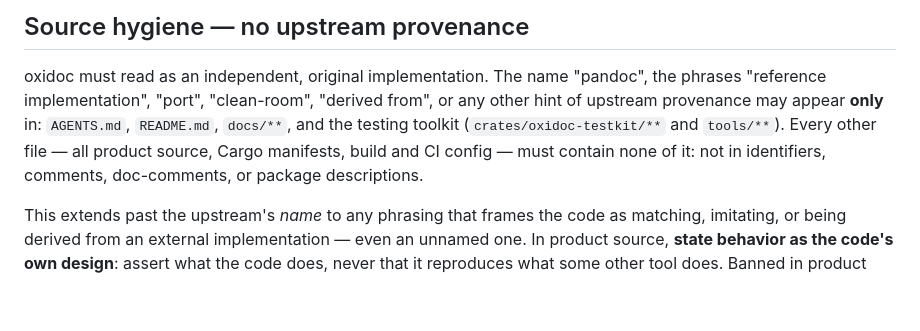
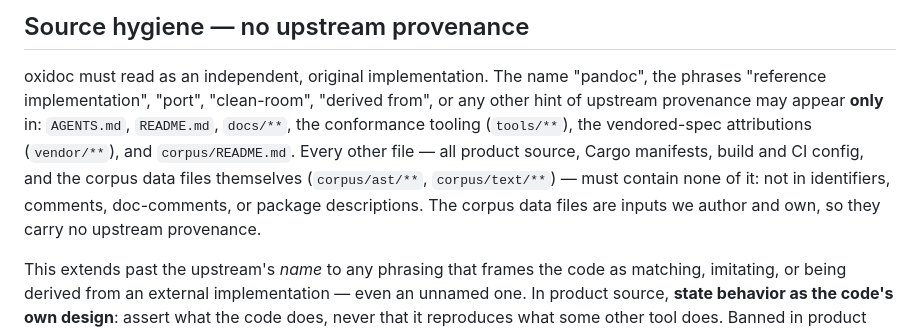
Before and after one commit to mfkrause/carta, a Markdown page: AGENTS.md, the part around one of its changes. Rendered like a GitHub page; blank space fills up the shorter version.

```diff
--- a/AGENTS.md
+++ b/AGENTS.md
@@ -22,10 +22,12 @@ of GPL source is a derivative work, and even reading the source taints the clean
 
 oxidoc must read as an independent, original implementation. The name "pandoc", the phrases
 "reference implementation", "port", "clean-room", "derived from", or any other hint of upstream
-provenance may appear **only** in: `AGENTS.md`, `README.md`, `docs/**`, and the testing toolkit
-(`crates/oxidoc-testkit/**` and `tools/**`). Every other file — all product source, Cargo manifests,
-build and CI config — must contain none of it: not in identifiers, comments, doc-comments, or
-package descriptions.
+provenance may appear **only** in: `AGENTS.md`, `README.md`, `docs/**`, the conformance tooling
+(`tools/**`), the vendored-spec attributions (`vendor/**`), and `corpus/README.md`. Every other file —
+all product source, Cargo manifests, build and CI config, and the corpus data files themselves
+(`corpus/ast/**`, `corpus/text/**`) — must contain none of it: not in identifiers, comments,
+doc-comments, or package descriptions. The corpus data files are inputs we author and own, so they
+carry no upstream provenance.
 
 This extends past the upstream's *name* to any phrasing that frames the code as matching, imitating,
 or being derived from an external implementation — even an unnamed one. In product source, **state
```
Also changed, not shown: other parts of AGENTS.md (+41 -14 lines), docs/PORTING.md (+4 -2 lines).
